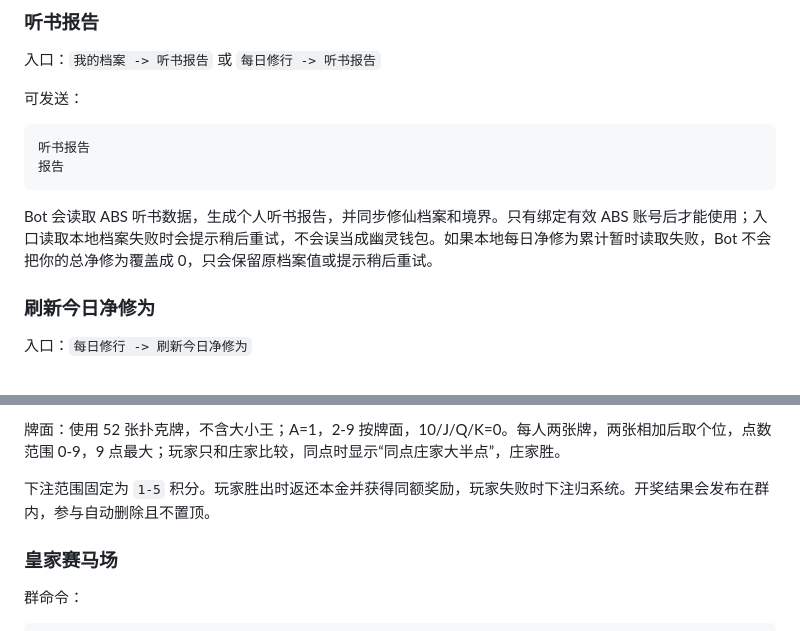
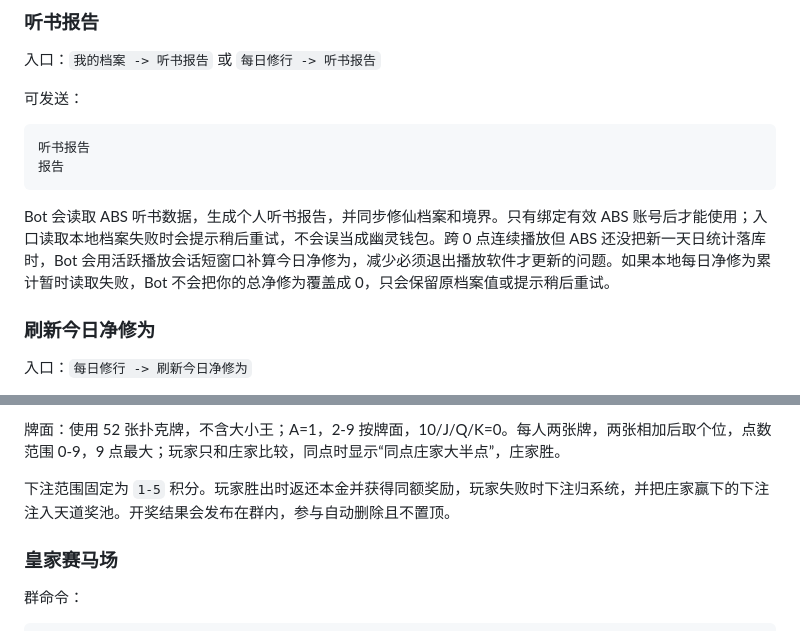
Before and after one commit to huliyoudiangou/yueer_abs_bot, a Markdown page: abs_bot_README_user_manual.md, 2 parts joined by grey strips. Rendered like a GitHub page.

````diff
--- a/abs_bot_README_user_manual.md
+++ b/abs_bot_README_user_manual.md
@@ -158,7 +158,7 @@
 报告
 ```
 
-Bot 会读取 ABS 听书数据，生成个人听书报告，并同步修仙档案和境界。只有绑定有效 ABS 账号后才能使用；入口读取本地档案失败时会提示稍后重试，不会误当成幽灵钱包。如果本地每日净修为累计暂时读取失败，Bot 不会把你的总净修为覆盖成 0，只会保留原档案值或提示稍后重试。
+Bot 会读取 ABS 听书数据，生成个人听书报告，并同步修仙档案和境界。只有绑定有效 ABS 账号后才能使用；入口读取本地档案失败时会提示稍后重试，不会误当成幽灵钱包。跨 0 点连续播放但 ABS 还没把新一天日统计落库时，Bot 会用活跃播放会话短窗口补算今日净修为，减少必须退出播放软件才更新的问题。如果本地每日净修为累计暂时读取失败，Bot 不会把你的总净修为覆盖成 0，只会保留原档案值或提示稍后重试。
 
 ### 刷新今日净修为
 
@@ -600,7 +600,7 @@ Bot 会读取 ABS 听书数据，生成个人听书报告，并同步修仙档
 
 牌面：使用 52 张扑克牌，不含大小王；A=1，2-9 按牌面，10/J/Q/K=0。每人两张牌，两张相加后取个位，点数范围 0-9，9 点最大；玩家只和庄家比较，同点时显示“同点庄家大半点”，庄家胜。
 
-下注范围固定为 `1-5` 积分。玩家胜出时返还本金并获得同额奖励，玩家失败时下注归系统。开奖结果会发布在群内，参与自动删除且不置顶。
+下注范围固定为 `1-5` 积分。玩家胜出时返还本金并获得同额奖励，玩家失败时下注归系统，并把庄家赢下的下注注入天道奖池。开奖结果会发布在群内，参与自动删除且不置顶。
 
 ### 皇家赛马场
 
````
